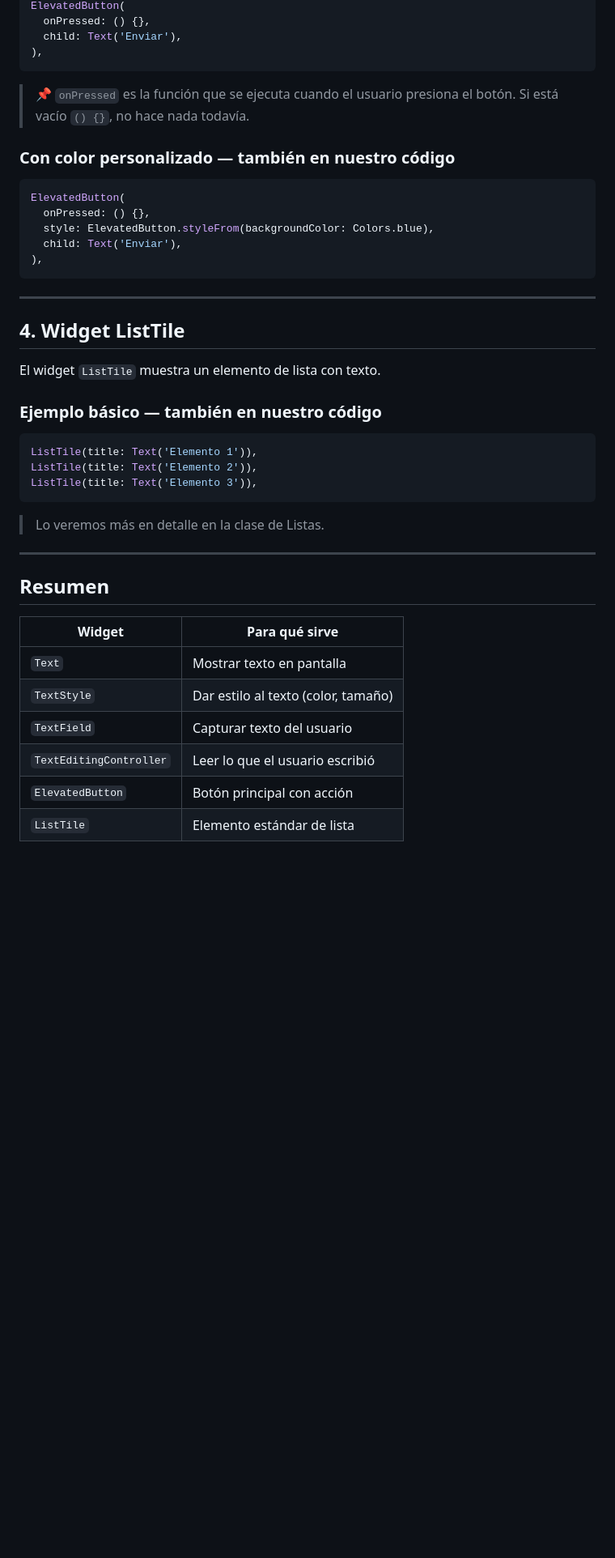
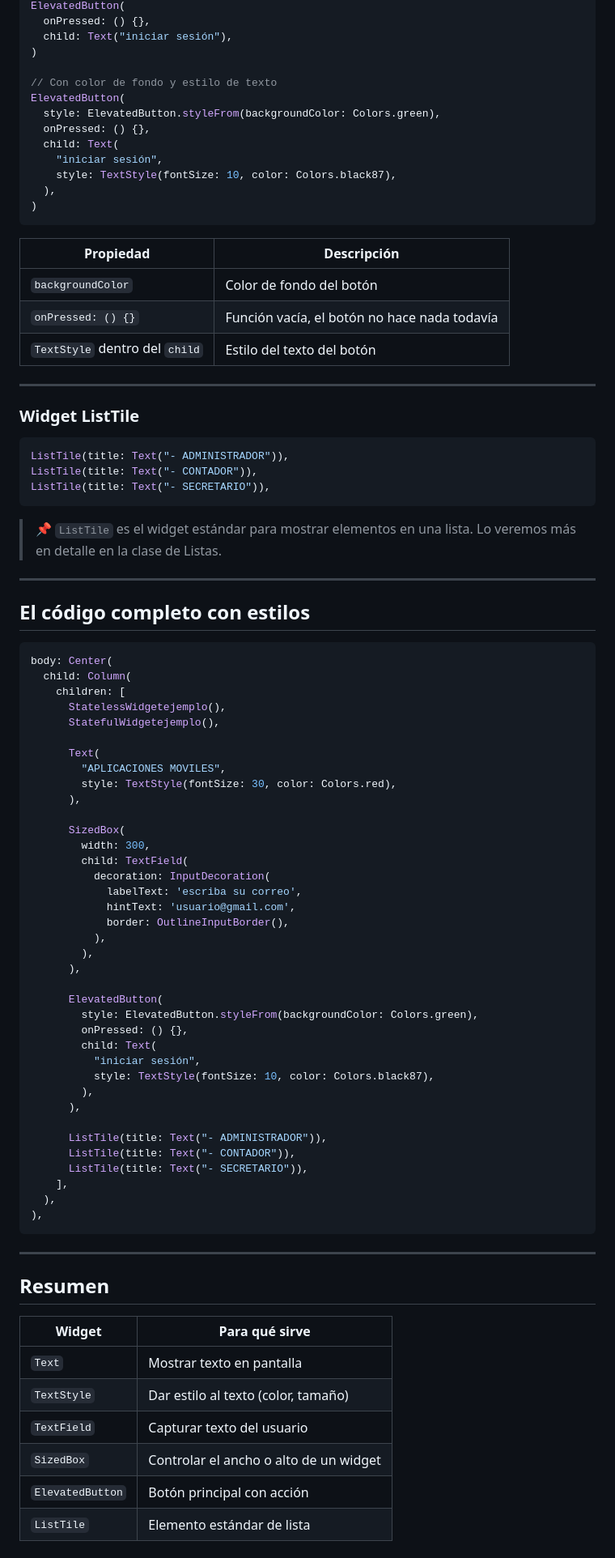
Before and after one commit to JeffersonRnd/flutter-docs, a Markdown page: docs/02-widgets-básicos.md, the part around one of its changes. Shown at 81% size. GitHub-like rendering; blank space fills up the shorter version.

````diff
--- a/docs/02-widgets-básicos.md
+++ b/docs/02-widgets-básicos.md
@@ -151,37 +154,83 @@ El widget `ElevatedButton` es el botón principal de Flutter.
 ElevatedButton(
   onPressed: () {},
-  child: Text('Enviar'),
-),
+  child: Text("iniciar sesión"),
+)
+
+// Con color de fondo y estilo de texto
+ElevatedButton(
+  style: ElevatedButton.styleFrom(backgroundColor: Colors.green),
+  onPressed: () {},
+  child: Text(
+    "iniciar sesión",
+    style: TextStyle(fontSize: 10, color: Colors.black87),
+  ),
+)
 ```
 
-> 📌 `onPressed` es la función que se ejecuta cuando el usuario presiona el botón. Si está vacío `() {}`, no hace nada todavía.
+| Propiedad | Descripción |
+|---|---|
+| `backgroundColor` | Color de fondo del botón |
+| `onPressed: () {}` | Función vacía, el botón no hace nada todavía |
+| `TextStyle` dentro del `child` | Estilo del texto del botón |
 
-### Con color personalizado — también en nuestro código
+---
+
+### Widget ListTile
 
 ```dart
-ElevatedButton(
-  onPressed: () {},
-  style: ElevatedButton.styleFrom(backgroundColor: Colors.blue),
-  child: Text('Enviar'),
+ListTile(title: Text("- ADMINISTRADOR")),
+ListTile(title: Text("- CONTADOR")),
+ListTile(title: Text("- SECRETARIO")),
+```
+
+> 📌 `ListTile` es el widget estándar para mostrar elementos en una lista. Lo veremos más en detalle en la clase de Listas.
+
+---
+
+## El código completo con estilos
+
+```dart
+body: Center(
+  child: Column(
+    children: [
+      StatelessWidgetejemplo(),
+      StatefulWidgetejemplo(),
+
+      Text(
+        "APLICACIONES MOVILES",
+        style: TextStyle(fontSize: 30, color: Colors.red),
+      ),
+
+      SizedBox(
+        width: 300,
+        child: TextField(
+          decoration: InputDecoration(
+            labelText: 'escriba su correo',
+            hintText: 'usuario@gmail.com',
+            border: OutlineInputBorder(),
+          ),
+        ),
+      ),
+
+      ElevatedButton(
+        style: ElevatedButton.styleFrom(backgroundColor: Colors.green),
+        onPressed: () {},
+        child: Text(
+          "iniciar sesión",
+          style: TextStyle(fontSize: 10, color: Colors.black87),
+        ),
+      ),
+
+      ListTile(title: Text("- ADMINISTRADOR")),
+      ListTile(title: Text("- CONTADOR")),
+      ListTile(title: Text("- SECRETARIO")),
+    ],
+  ),
 ),
 ```
 
 ---
 
-## 4. Widget ListTile
-
-El widget `ListTile` muestra un elemento de lista con texto.
-
-### Ejemplo básico — también en nuestro código
-
-```dart
-ListTile(title: Text('Elemento 1')),
-ListTile(title: Text('Elemento 2')),
-ListTile(title: Text('Elemento 3')),
-```
-
-> Lo veremos más en detalle en la clase de Listas.
----
 ## Resumen
 
 | Widget | Para qué sirve |
@@ -189,7 +238,7 @@ ListTile(title: Text('Elemento 3')),
 | `Text` | Mostrar texto en pantalla |
 | `TextStyle` | Dar estilo al texto (color, tamaño) |
 | `TextField` | Capturar texto del usuario |
-| `TextEditingController` | Leer lo que el usuario escribió |
+| `SizedBox` | Controlar el ancho o alto de un widget |
 | `ElevatedButton` | Botón principal con acción |
 | `ListTile` | Elemento estándar de lista |
 
````
Also changed, not shown: other parts of docs/02-widgets-básicos.md (+89 -86 lines).
